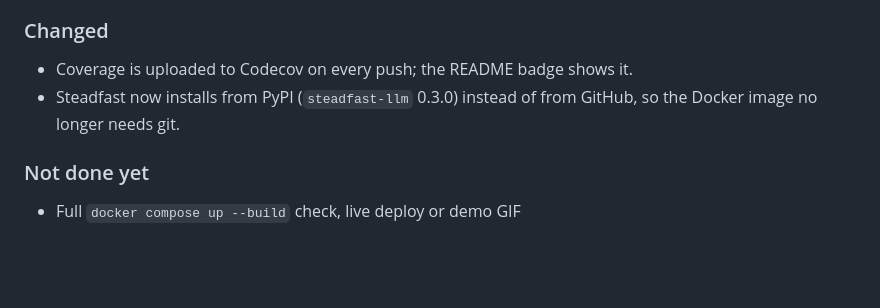
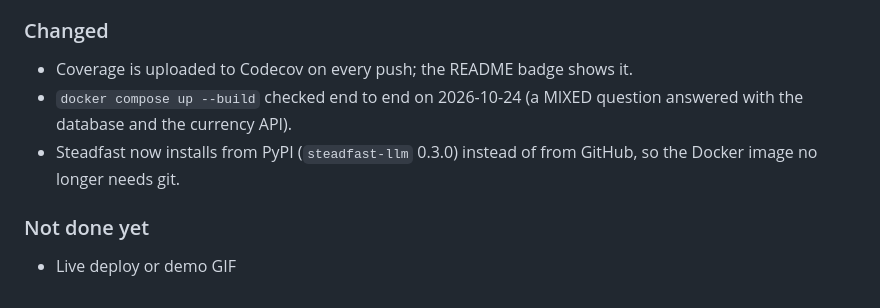
Before and after one commit to maniesh-lab/lookup-agent, a Markdown page: CHANGELOG.md, the part around the change. Drawn GitHub-style; blank space fills up the shorter version.

Commit message:
docs: record docker compose check in changelog
Co-Authored-By: Claude Opus 5.5 <noreply@anthropic.com>
Claude-Session: https://claude.ai/code/session_01JTpttfdFk7z4ViFvkjGUTb

```diff
--- a/CHANGELOG.md
+++ b/CHANGELOG.md
@@ -30,7 +30,8 @@ First full version.
 
 ### Changed
 - Coverage is uploaded to Codecov on every push; the README badge shows it.
+- `docker compose up --build` checked end to end on 2026-10-24 (a MIXED question answered with the database and the currency API).
 - Steadfast now installs from PyPI (`steadfast-llm` 0.3.0) instead of from GitHub, so the Docker image no longer needs git.
 
 ### Not done yet
-- Full `docker compose up --build` check, live deploy or demo GIF
+- Live deploy or demo GIF
```
